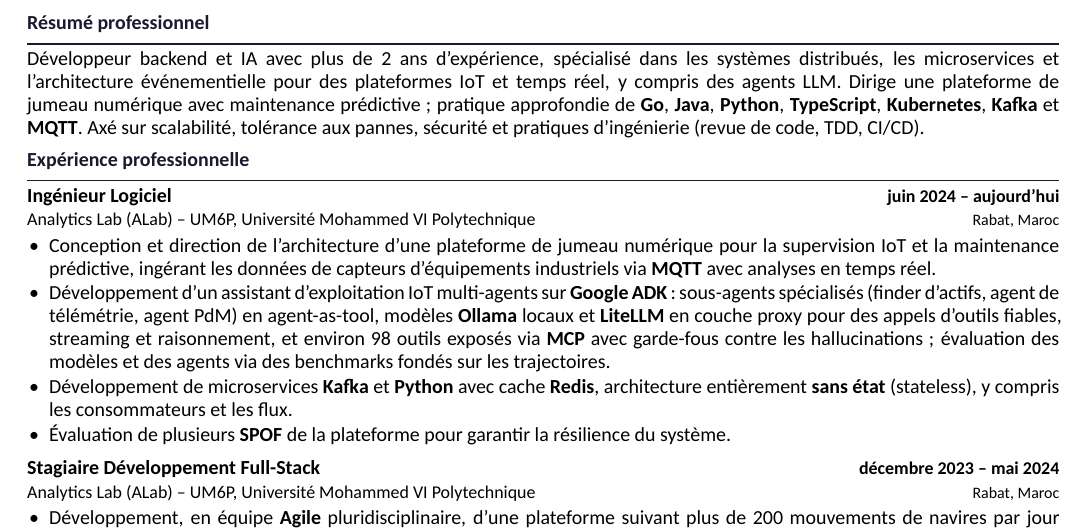
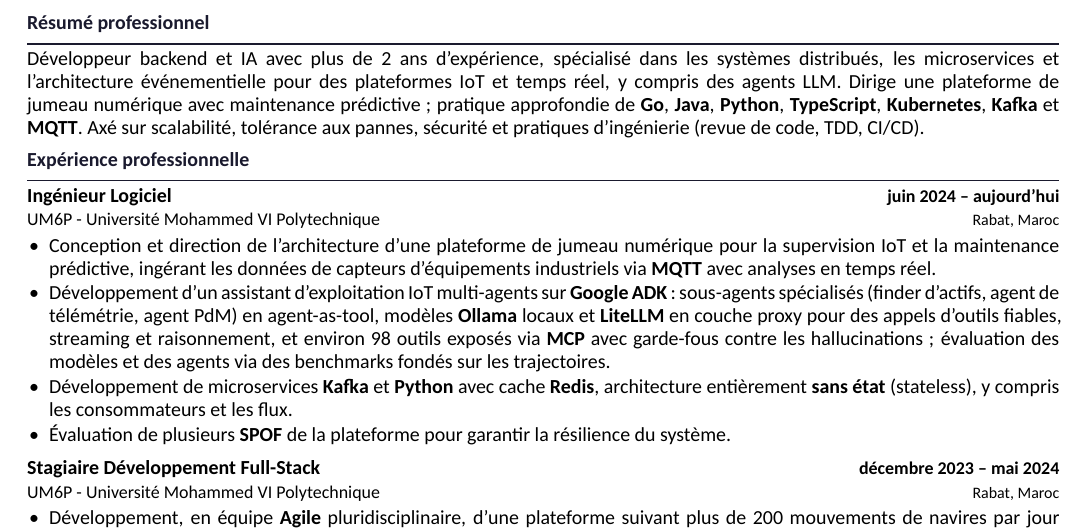
Before and after one commit to mylastresort/mylastresort.github.io, a LaTeX CV (resume/resume-fr.tex): part of the page, cut so that both start at the same text. Compiled offline with XeLaTeX.

Commit message:
Revert "feat: name the working entity (Analytics Lab / ALab) on experience entries"
This reverts commit a534600f06a8d437e12fbd16df3333904ea986a6.

```diff
--- a/resume/resume-fr.tex
+++ b/resume/resume-fr.tex
@@ -105,7 +105,7 @@
 \section{Expérience professionnelle}
 
 \entry{Ingénieur Logiciel}{juin 2024 – aujourd'hui}\\
-\subentry{\href{https://um6p.ma/}{Analytics Lab (ALab) -- UM6P, Université Mohammed VI Polytechnique}}{Rabat, Maroc}
+\subentry{\href{https://um6p.ma/}{UM6P - Université Mohammed VI Polytechnique}}{Rabat, Maroc}
 \begin{itemize}
   \item Conception et direction de l'architecture d'une plateforme de jumeau numérique pour la supervision IoT et la maintenance prédictive, ingérant les données de capteurs d'équipements industriels via \skill{MQTT} avec analyses en temps réel.
   \item Développement d'un assistant d'exploitation IoT multi-agents sur \skill{Google ADK}~: sous-agents spécialisés (finder d'actifs, agent de télémétrie, agent PdM) en agent-as-tool, modèles \skill{Ollama} locaux et \skill{LiteLLM} en couche proxy pour des appels d'outils fiables, streaming et raisonnement, et environ 98 outils exposés via \skill{MCP} avec garde-fous contre les hallucinations~; évaluation des modèles et des agents via des benchmarks fondés sur les trajectoires.
@@ -116,7 +116,7 @@
 \vspace{0.40em}
 
 \entry{Stagiaire Développement Full-Stack}{décembre 2023 – mai 2024}\\
-\subentry{\href{https://um6p.ma/}{Analytics Lab (ALab) -- UM6P, Université Mohammed VI Polytechnique}}{Rabat, Maroc}
+\subentry{\href{https://um6p.ma/}{UM6P - Université Mohammed VI Polytechnique}}{Rabat, Maroc}
 \begin{itemize}
   \item Développement, en équipe \skill{Agile} pluridisciplinaire, d'une plateforme suivant plus de 200 mouvements de navires par jour pour le commerce d'engrais, avec informations temps réel sur la chaîne d'approvisionnement et cartes interactives basées sur \skill{React.js} et Leaflet.js pour la visualisation.
   \item Conception d'une API REST \skill{Flask} avec \skill{MySQL}, améliorant les performances du tableau de bord grâce à l'optimisation des requêtes et à la mise en cache.
```
Also changed, not shown: resume/resume.tex (+2 -2 lines).
